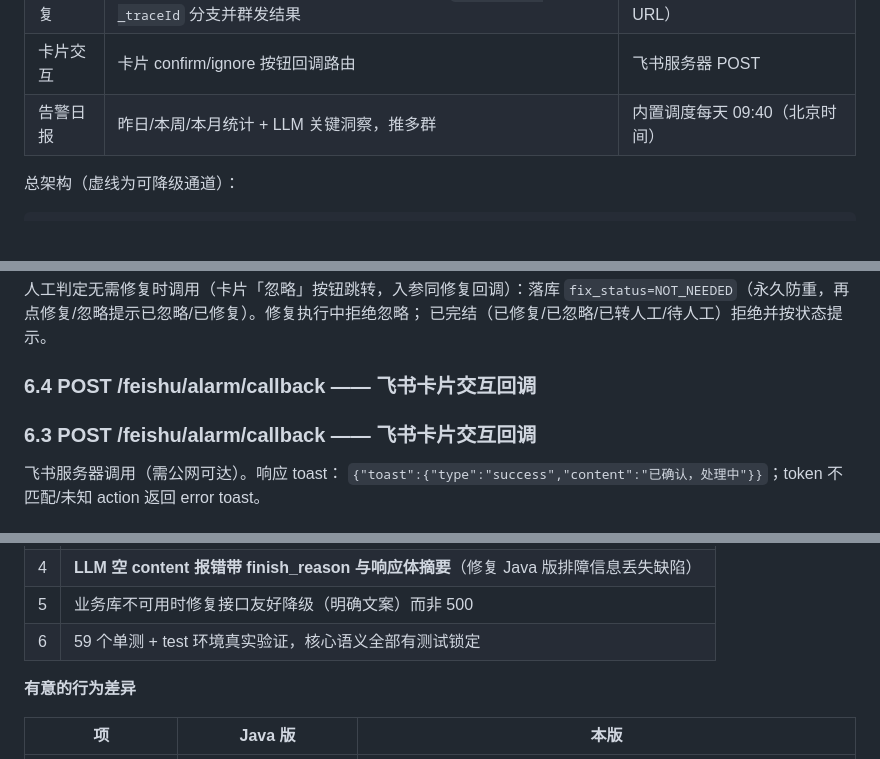
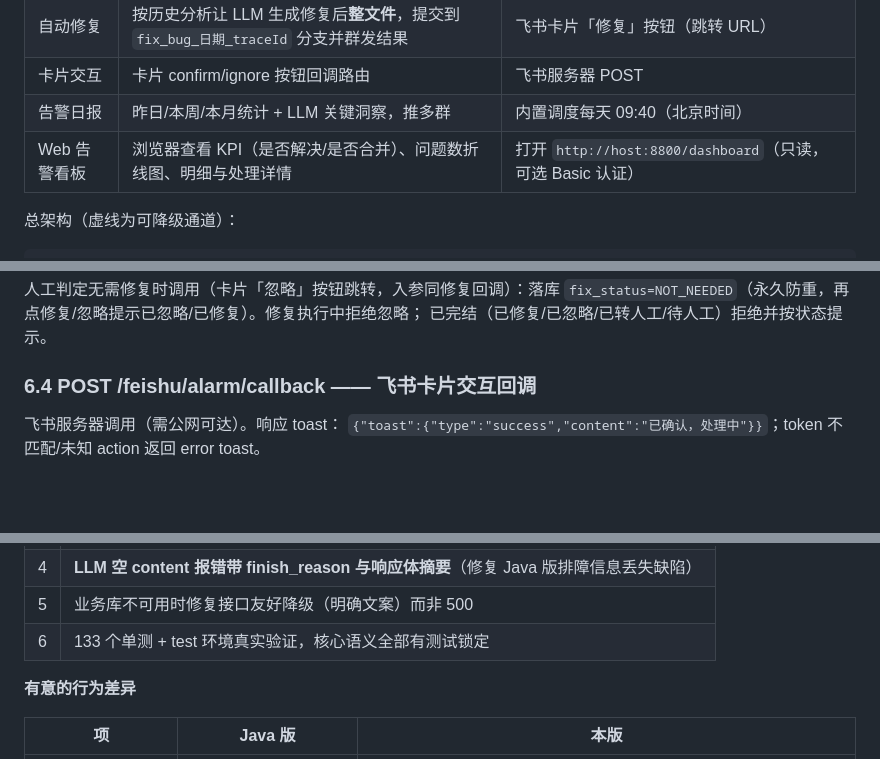
Before and after one commit to MandalasWang/AI-alarm-auto-fix, a Markdown page: README.md, 3 parts joined by grey strips. GitHub-like rendering; blank space fills up the shorter version.

```diff
--- a/README.md
+++ b/README.md
@@ -43,6 +43,7 @@
 | 自动修复 | 按历史分析让 LLM 生成修复后**整文件**，提交到 `fix_bug_日期_traceId` 分支并群发结果 | 飞书卡片「修复」按钮（跳转 URL） |
 | 卡片交互 | 卡片 confirm/ignore 按钮回调路由 | 飞书服务器 POST |
 | 告警日报 | 昨日/本周/本月统计 + LLM 关键洞察，推多群 | 内置调度每天 09:40（北京时间） |
+| Web 告警看板 | 浏览器查看 KPI（是否解决/是否合并）、问题数折线图、明细与处理详情 | 打开 `http://host:8800/dashboard`（只读，可选 Basic 认证） |
 
 总架构（虚线为可降级通道）：
 
@@ -455,8 +467,6 @@ curl -X POST http://127.0.0.1:8800/inner/feishu/alarm/receive \
 
 ### 6.4 POST /feishu/alarm/callback —— 飞书卡片交互回调
 
-### 6.3 POST /feishu/alarm/callback —— 飞书卡片交互回调
-
 飞书服务器调用（需公网可达）。响应 toast：
 `{"toast":{"type":"success","content":"已确认，处理中"}}`；token 不匹配/未知 action 返回 error toast。
 
@@ -606,7 +643,7 @@ docker run -d --name ai-alarm -p 8800:8800 \
 | 3 | 出站 HTTP 统一超时 + 429/5xx 指数退避重试；日志不落 header/body |
 | 4 | **LLM 空 content 报错带 finish_reason 与响应体摘要**（修复 Java 版排障信息丢失缺陷） |
 | 5 | 业务库不可用时修复接口友好降级（明确文案）而非 500 |
-| 6 | 59 个单测 + test 环境真实验证，核心语义全部有测试锁定 |
+| 6 | 133 个单测 + test 环境真实验证，核心语义全部有测试锁定 |
 
 **有意的行为差异**
 
```
Also changed, not shown: other parts of README.md (+41 -3 lines).
